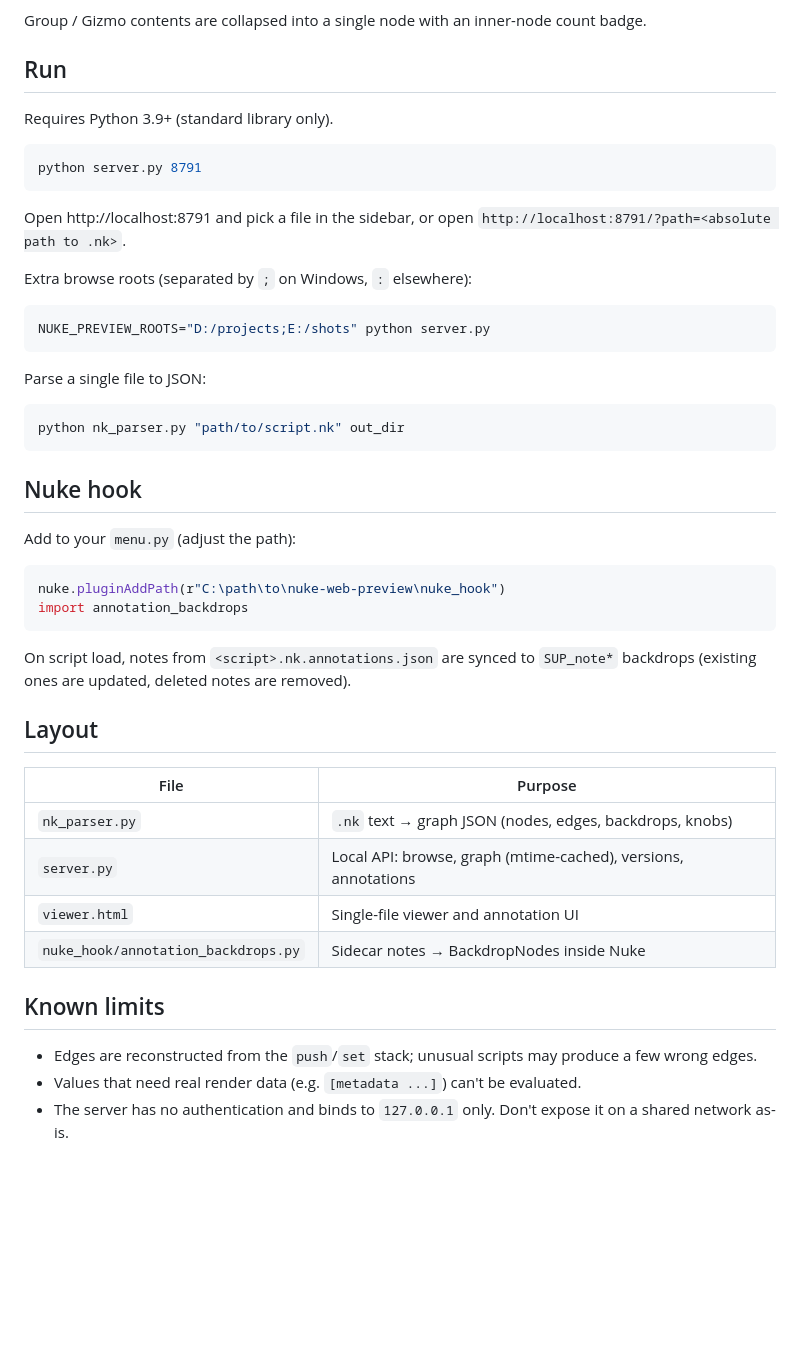
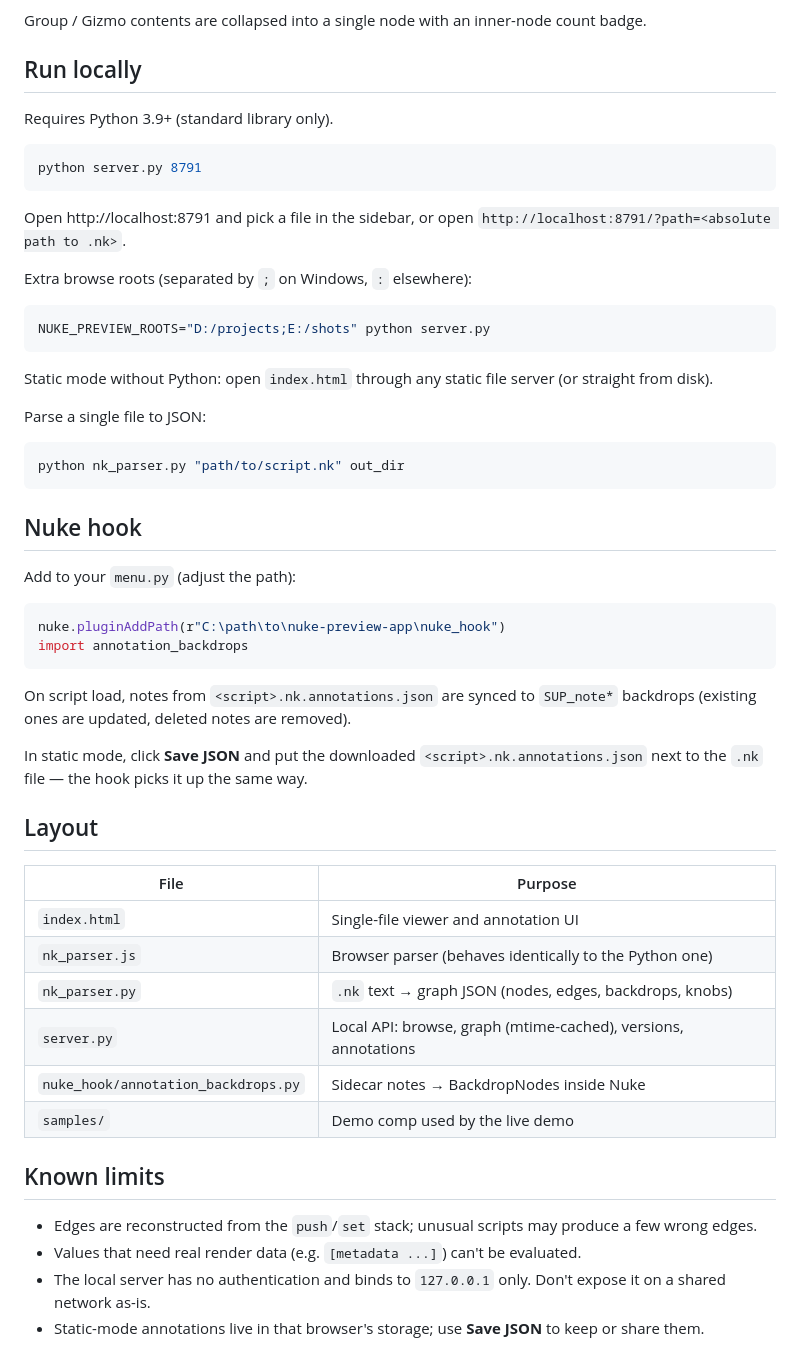
Before and after one commit to AprilSoda/nuke-preview-app, a Markdown page: README.md, the part around one of its changes. Drawn GitHub-style; blank space fills up the shorter version.

````diff
--- a/README.md
+++ b/README.md
@@ -15,7 +32,7 @@ A `.nk` file is plain text, so it is parsed directly. Parsing a 1.4 MB productio
 
 Group / Gizmo contents are collapsed into a single node with an inner-node count badge.
 
-## Run
+## Run locally
 
 Requires Python 3.9+ (standard library only).
 
@@ -31,6 +48,8 @@ Extra browse roots (separated by `;` on Windows, `:` elsewhere):
 NUKE_PREVIEW_ROOTS="D:/projects;E:/shots" python server.py
 ```
 
+Static mode without Python: open `index.html` through any static file server (or straight from disk).
+
 Parse a single file to JSON:
 
 ```bash
@@ -42,23 +61,28 @@ python nk_parser.py "path/to/script.nk" out_dir
 Add to your `menu.py` (adjust the path):
 
 ```python
-nuke.pluginAddPath(r"C:\path\to\nuke-web-preview\nuke_hook")
+nuke.pluginAddPath(r"C:\path\to\nuke-preview-app\nuke_hook")
 import annotation_backdrops
 ```
 
 On script load, notes from `<script>.nk.annotations.json` are synced to `SUP_note*` backdrops (existing ones are updated, deleted notes are removed).
 
+In static mode, click **Save JSON** and put the downloaded `<script>.nk.annotations.json` next to the `.nk` file — the hook picks it up the same way.
+
 ## Layout
 
 | File | Purpose |
 | --- | --- |
+| `index.html` | Single-file viewer and annotation UI |
+| `nk_parser.js` | Browser parser (behaves identically to the Python one) |
 | `nk_parser.py` | `.nk` text → graph JSON (nodes, edges, backdrops, knobs) |
 | `server.py` | Local API: browse, graph (mtime-cached), versions, annotations |
-| `viewer.html` | Single-file viewer and annotation UI |
 | `nuke_hook/annotation_backdrops.py` | Sidecar notes → BackdropNodes inside Nuke |
+| `samples/` | Demo comp used by the live demo |
 
 ## Known limits
 
 - Edges are reconstructed from the `push`/`set` stack; unusual scripts may produce a few wrong edges.
 - Values that need real render data (e.g. `[metadata ...]`) can't be evaluated.
-- The server has no authentication and binds to `127.0.0.1` only. Don't expose it on a shared network as-is.
+- The local server has no authentication and binds to `127.0.0.1` only. Don't expose it on a shared network as-is.
+- Static-mode annotations live in that browser's storage; use **Save JSON** to keep or share them.
````
Also changed, not shown: other parts of README.md (+20 -3 lines), screenshots/demo_overview.png (added), screenshots/demo_properties.png (added), 6 other files.
